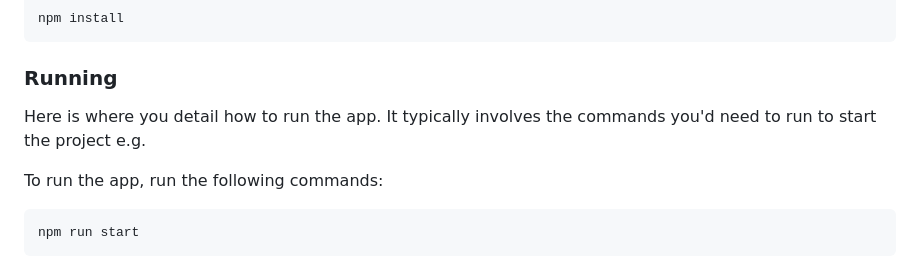
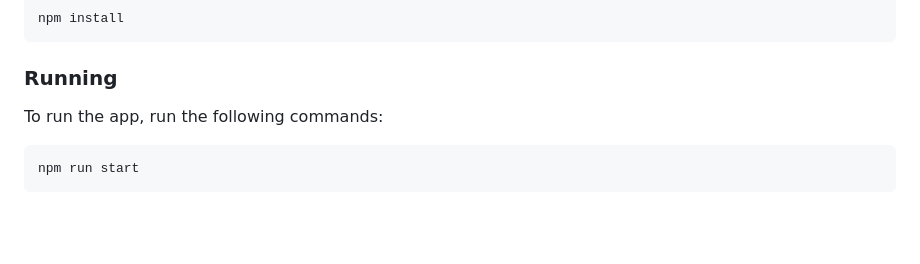
Before and after one commit to renayoo/semester-project2-auction, a Markdown page: README.md, the part around the change. Drawn GitHub-style; blank space fills up the shorter version.

````diff
--- a/README.md
+++ b/README.md
@@ -63,8 +63,6 @@ npm install
 
 ### Running
 
-Here is where you detail how to run the app. It typically involves the commands you'd need to run to start the project e.g.
-
 To run the app, run the following commands:
 
 ```bash
````
